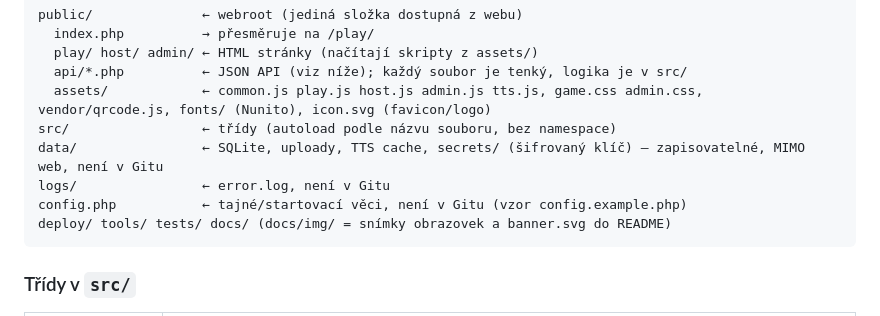
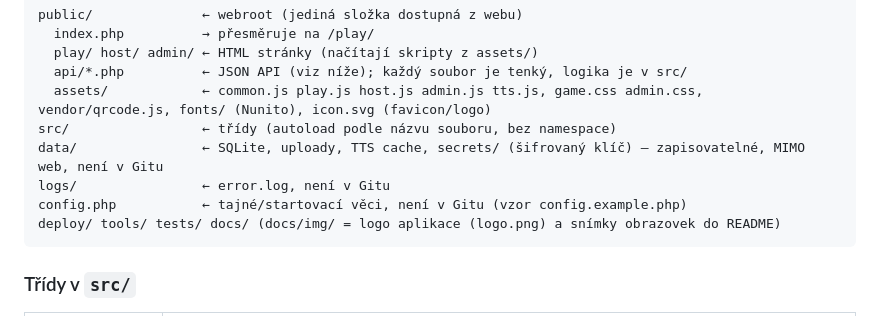
Before and after one commit to hensnn/Queez, a Markdown page: CLAUDE.md, the part around the change. Rendered like a GitHub page.

````diff
--- a/CLAUDE.md
+++ b/CLAUDE.md
@@ -49,7 +49,7 @@ src/                 ← třídy (autoload podle názvu souboru, bez namespace)
 data/                ← SQLite, uploady, TTS cache, secrets/ (šifrovaný klíč) – zapisovatelné, MIMO web, není v Gitu
 logs/                ← error.log, není v Gitu
 config.php           ← tajné/startovací věci, není v Gitu (vzor config.example.php)
-deploy/ tools/ tests/ docs/ (docs/img/ = snímky obrazovek a banner.svg do README)
+deploy/ tools/ tests/ docs/ (docs/img/ = logo aplikace (logo.png) a snímky obrazovek do README)
 ```
 
 ### Třídy v `src/`
````
Also changed, not shown: README.md (+1 -1 lines), docs/img/logo.png (added), 4 other files.
